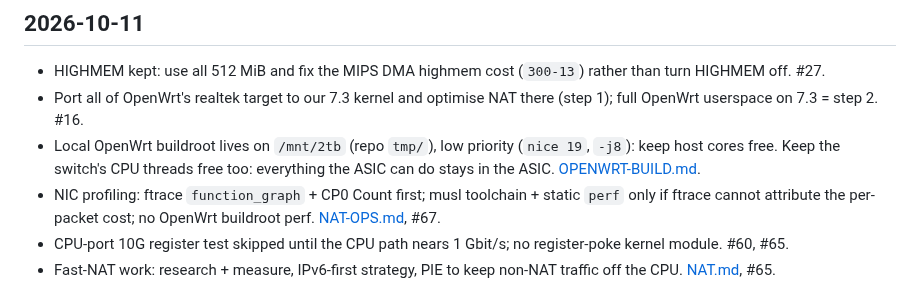
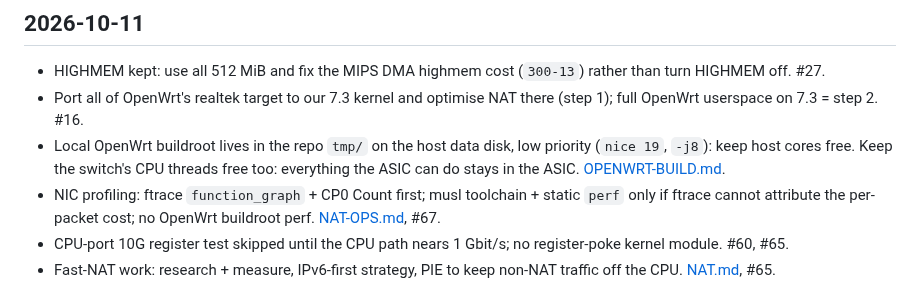
Before and after one commit to awto-au/awto-tl-st1008f, a Markdown page: docs/DECISIONS.md, the part around the change. GitHub-like rendering.

```diff
--- a/docs/DECISIONS.md
+++ b/docs/DECISIONS.md
@@ -39,7 +39,7 @@ Index of owner decisions, newest first. One line each: date (AEDT), decision, li
 
 - HIGHMEM kept: use all 512 MiB and fix the MIPS DMA highmem cost (`300-13`) rather than turn HIGHMEM off. #27.
 - Port all of OpenWrt's realtek target to our 7.3 kernel and optimise NAT there (step 1); full OpenWrt userspace on 7.3 = step 2. #16.
-- Local OpenWrt buildroot lives on `/mnt/2tb` (repo `tmp/`), low priority (`nice 19`, `-j8`): keep host cores free. Keep the switch's CPU threads free too: everything the ASIC can do stays in the ASIC. [OPENWRT-BUILD.md](OPENWRT-BUILD.md).
+- Local OpenWrt buildroot lives in the repo `tmp/` on the host data disk, low priority (`nice 19`, `-j8`): keep host cores free. Keep the switch's CPU threads free too: everything the ASIC can do stays in the ASIC. [OPENWRT-BUILD.md](OPENWRT-BUILD.md).
 - NIC profiling: ftrace `function_graph` + CP0 Count first; musl toolchain + static `perf` only if ftrace cannot attribute the per-packet cost; no OpenWrt buildroot perf. [NAT-OPS.md](NAT-OPS.md), #67.
 - CPU-port 10G register test skipped until the CPU path nears 1 Gbit/s; no register-poke kernel module. #60, #65.
 - Fast-NAT work: research + measure, IPv6-first strategy, PIE to keep non-NAT traffic off the CPU. [NAT.md](NAT.md), #65.
```
Also changed, not shown: docs/HISTORY.md (+2 -0 lines).
